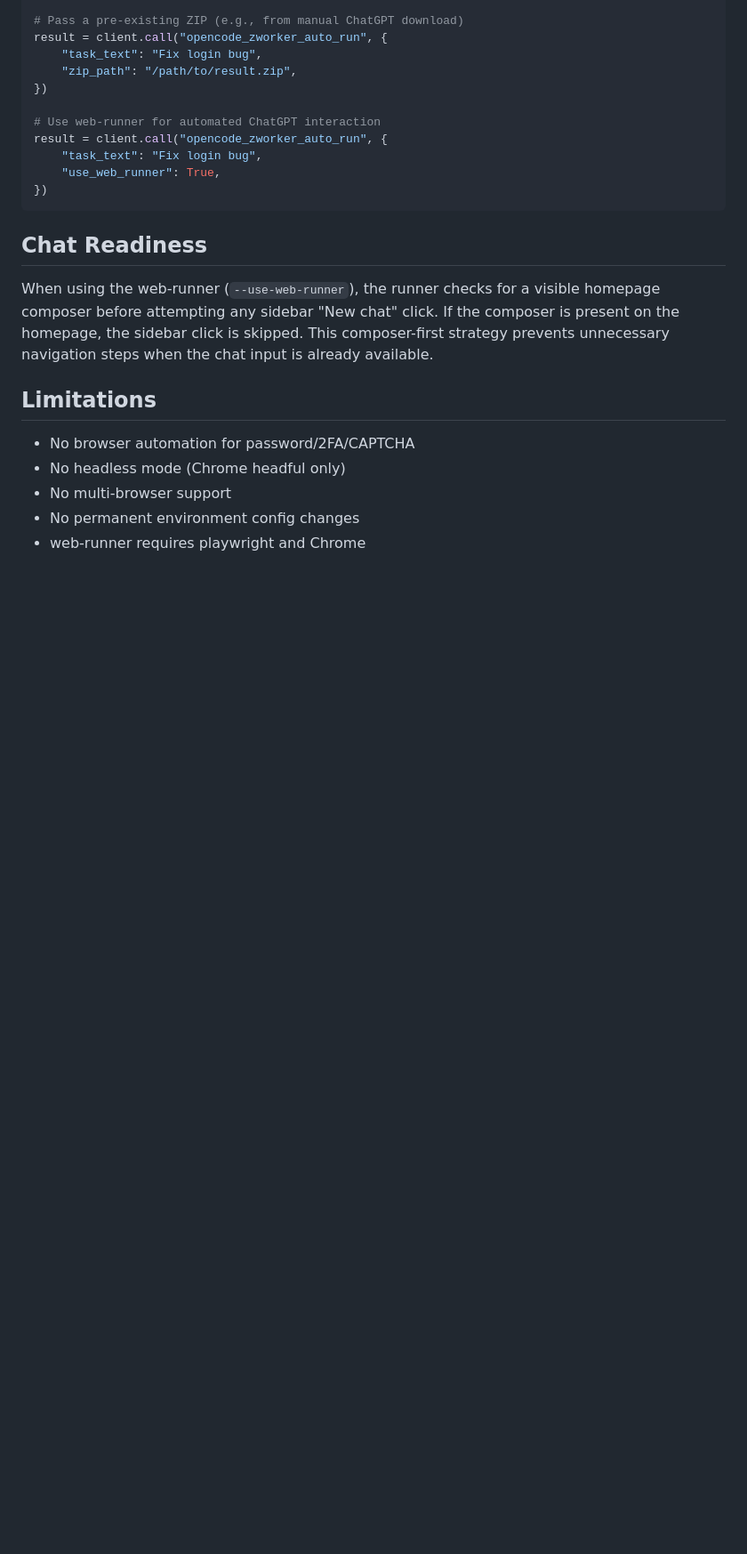
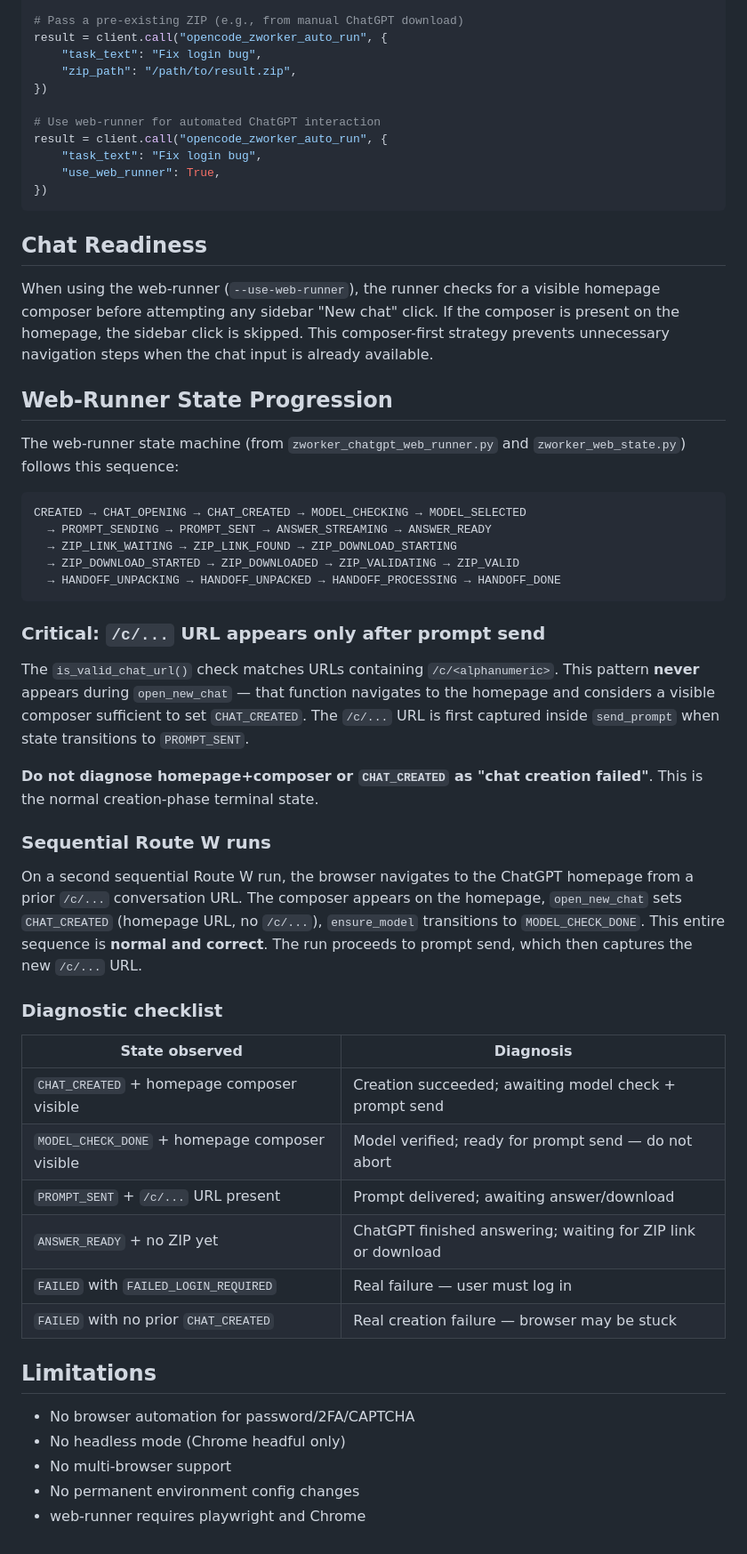
Before and after one commit to AndrewVerhoturov1/codex-token-monitor, a Markdown page: docs/zworker_auto.md, the part around the change. Shown at 89% size. Rendered like a GitHub page; blank space fills up the shorter version.

Commit message:
Document zworker sequential route W diagnostics

````diff
--- a/docs/zworker_auto.md
+++ b/docs/zworker_auto.md
@@ -101,6 +101,50 @@ composer is present on the homepage, the sidebar click is skipped. This
 composer-first strategy prevents unnecessary navigation steps when the chat
 input is already available.
 
+## Web-Runner State Progression
+
+The web-runner state machine (from `zworker_chatgpt_web_runner.py` and
+`zworker_web_state.py`) follows this sequence:
+
+```
+CREATED → CHAT_OPENING → CHAT_CREATED → MODEL_CHECKING → MODEL_SELECTED
+  → PROMPT_SENDING → PROMPT_SENT → ANSWER_STREAMING → ANSWER_READY
+  → ZIP_LINK_WAITING → ZIP_LINK_FOUND → ZIP_DOWNLOAD_STARTING
+  → ZIP_DOWNLOAD_STARTED → ZIP_DOWNLOADED → ZIP_VALIDATING → ZIP_VALID
+  → HANDOFF_UNPACKING → HANDOFF_UNPACKED → HANDOFF_PROCESSING → HANDOFF_DONE
+```
+
+### Critical: `/c/...` URL appears only after prompt send
+
+The `is_valid_chat_url()` check matches URLs containing `/c/<alphanumeric>`.
+This pattern **never** appears during `open_new_chat` — that function navigates
+to the homepage and considers a visible composer sufficient to set
+`CHAT_CREATED`. The `/c/...` URL is first captured inside `send_prompt` when
+state transitions to `PROMPT_SENT`.
+
+**Do not diagnose homepage+composer or `CHAT_CREATED` as "chat creation
+failed"**. This is the normal creation-phase terminal state.
+
+### Sequential Route W runs
+
+On a second sequential Route W run, the browser navigates to the ChatGPT
+homepage from a prior `/c/...` conversation URL. The composer appears on the
+homepage, `open_new_chat` sets `CHAT_CREATED` (homepage URL, no `/c/...`),
+`ensure_model` transitions to `MODEL_CHECK_DONE`. This entire sequence is
+**normal and correct**. The run proceeds to prompt send, which then captures
+the new `/c/...` URL.
+
+### Diagnostic checklist
+
+| State observed | Diagnosis |
+|---|---|
+| `CHAT_CREATED` + homepage composer visible | Creation succeeded; awaiting model check + prompt send |
+| `MODEL_CHECK_DONE` + homepage composer visible | Model verified; ready for prompt send — do not abort |
+| `PROMPT_SENT` + `/c/...` URL present | Prompt delivered; awaiting answer/download |
+| `ANSWER_READY` + no ZIP yet | ChatGPT finished answering; waiting for ZIP link or download |
+| `FAILED` with `FAILED_LOGIN_REQUIRED` | Real failure — user must log in |
+| `FAILED` with no prior `CHAT_CREATED` | Real creation failure — browser may be stuck |
+
 ## Limitations
 
 - No browser automation for password/2FA/CAPTCHA
````
Also changed, not shown: docs/zworker_chatgpt_web_automation.md (+27 -0 lines), 1 other file.
